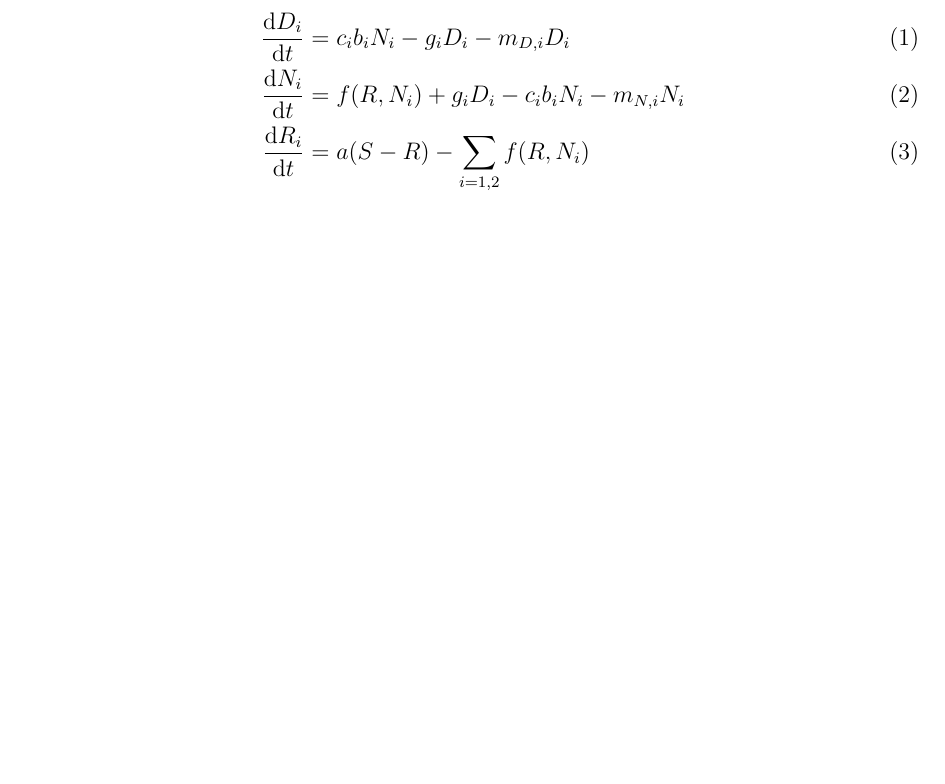
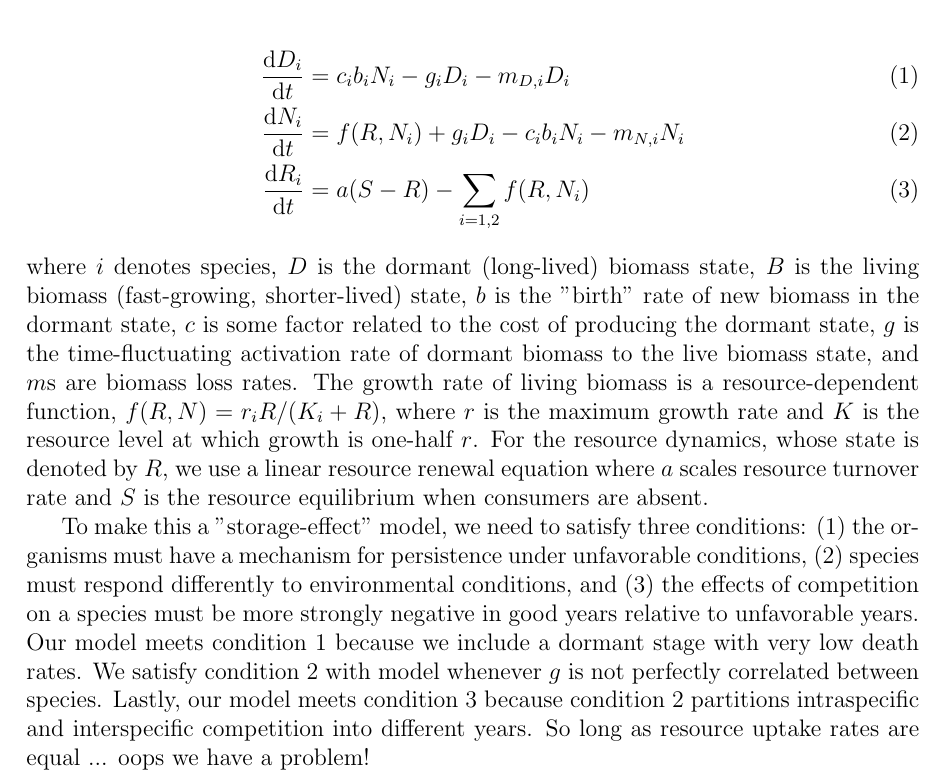
Before and after one commit to atredennick/Coexistence-Stability, a LaTeX document (modelNotes.tex): part of page 3 of 3, cut so that both start at the same text, the shorter picture padded with empty space. Compiled offline with pdfLaTeX; a LaTeX package or settings file that is missing is left out.

Commit message:
udpated doc

```diff
--- a/modelNotes.tex
+++ b/modelNotes.tex
@@ -55,6 +55,9 @@ We start with the continuous-time model
 \frac{\text{d}N_{i}}{\text{d}t} &= f(R,N_{i}) + g_{i}D_{i} - c_{i}b_{i}N_{i} - m_{N,i}N_{i}\\
 \frac{\text{d}R_{i}}{\text{d}t} &= a(S - R) - \sum\limits_{i=1,2}f(R,N_{i})
 \end{align}
+where $i$ denotes species, $D$ is the dormant (long-lived) biomass state, $B$ is the living biomass (fast-growing, shorter-lived) state, $b$ is the "birth" rate of new biomass in the dormant state, $c$ is some factor related to the cost of producing the dormant state, $g$ is the time-fluctuating activation rate of dormant biomass to the live biomass state, and $m$s are biomass loss rates. The growth rate of living biomass is a resource-dependent function, $f(R,N) = r_{i}R/(K_{i}+R)$, where $r$ is the maximum growth rate and $K$ is the resource level at which growth is one-half $r$. For the resource dynamics, whose state is denoted by $R$, we use a linear resource renewal equation where $a$ scales resource turnover rate and $S$ is the resource equilibrium when consumers are absent.
+
+To make this a "storage-effect" model, we need to satisfy three conditions: (1) the organisms must have a mechanism for persistence under unfavorable conditions, (2) species must respond differently to environmental conditions, and (3) the effects of competition on a species must be more strongly negative in good years relative to unfavorable years. Our model meets condition 1 because we include a dormant stage with very low death rates. We satisfy condition 2 with model whenever $g$ is not perfectly correlated between species. Lastly, our model meets condition 3 because condition 2 partitions intraspecific and interspecific competition into different years. So long as resource uptake rates are equal ... oops we have a problem!
 
 
 
```
Also changed, not shown: modelNotes-concordance.tex (+1 -1 lines), modelNotes.pdf, 3 other files.
